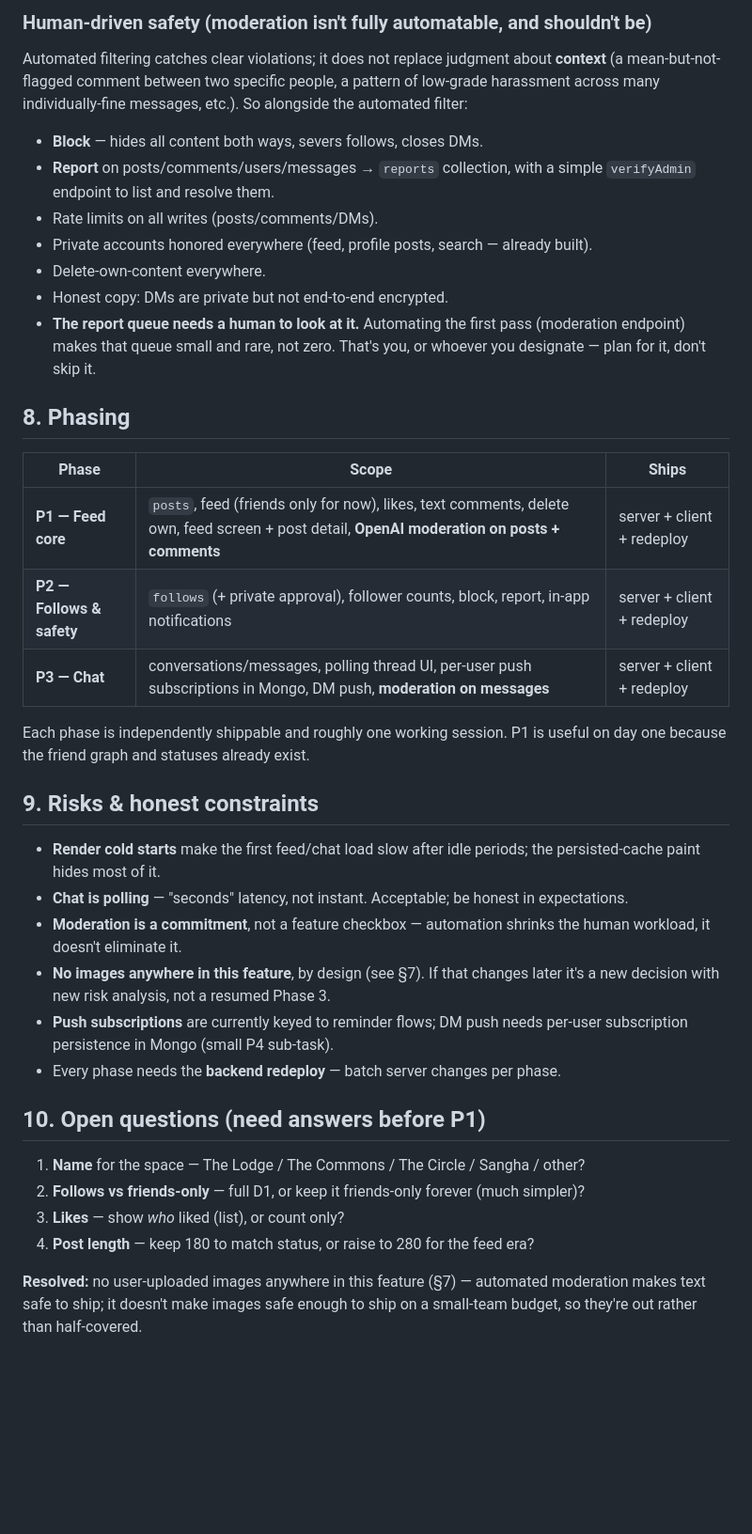
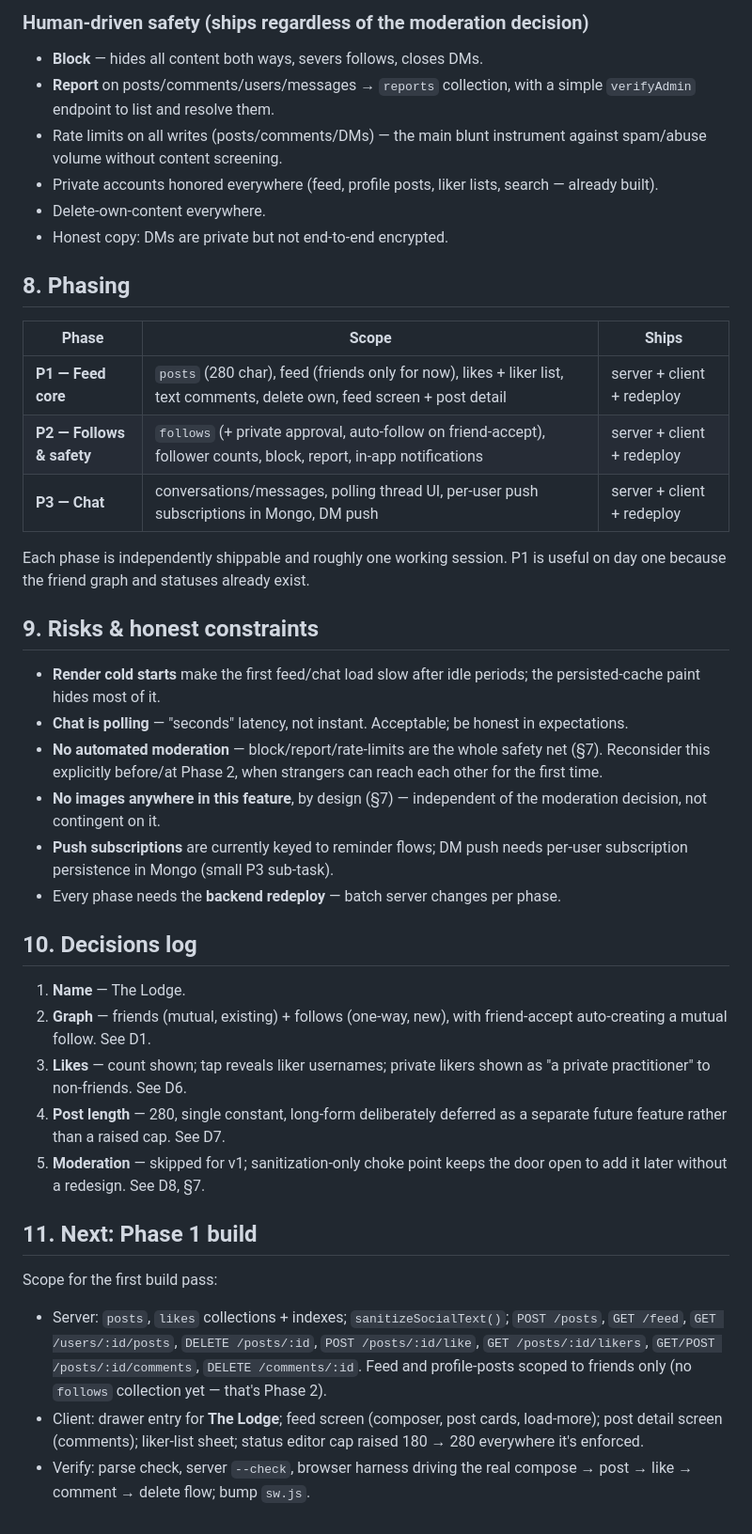
Before and after one commit to chooch971-tech/Consciousness-App, a Markdown page: SOCIAL_PLAN.md, the part around one of its changes. Shown at 94% size. Rendered like a GitHub page; blank space fills up the shorter version.

```diff
--- a/SOCIAL_PLAN.md
+++ b/SOCIAL_PLAN.md
@@ -180,30 +207,23 @@ moderation endpoint** before it's persisted:
 
-### Human-driven safety (moderation isn't fully automatable, and shouldn't be)
-
-Automated filtering catches clear violations; it does not replace judgment
-about **context** (a mean-but-not-flagged comment between two specific people,
-a pattern of low-grade harassment across many individually-fine messages,
-etc.). So alongside the automated filter:
+### Human-driven safety (ships regardless of the moderation decision)
 
 - **Block** — hides all content both ways, severs follows, closes DMs.
 - **Report** on posts/comments/users/messages → `reports` collection, with a
   simple `verifyAdmin` endpoint to list and resolve them.
-- Rate limits on all writes (posts/comments/DMs).
-- Private accounts honored everywhere (feed, profile posts, search — already
-  built).
+- Rate limits on all writes (posts/comments/DMs) — the main blunt instrument
+  against spam/abuse volume without content screening.
+- Private accounts honored everywhere (feed, profile posts, liker lists,
+  search — already built).
 - Delete-own-content everywhere.
 - Honest copy: DMs are private but not end-to-end encrypted.
-- **The report queue needs a human to look at it.** Automating the first pass
-  (moderation endpoint) makes that queue small and rare, not zero. That's you,
-  or whoever you designate — plan for it, don't skip it.
 
 ## 8. Phasing
 
 | Phase | Scope | Ships |
 |-------|-------|-------|
-| **P1 — Feed core** | `posts`, feed (friends only for now), likes, text comments, delete own, feed screen + post detail, **OpenAI moderation on posts + comments** | server + client + redeploy |
-| **P2 — Follows & safety** | `follows` (+ private approval), follower counts, block, report, in-app notifications | server + client + redeploy |
-| **P3 — Chat** | conversations/messages, polling thread UI, per-user push subscriptions in Mongo, DM push, **moderation on messages** | server + client + redeploy |
+| **P1 — Feed core** | `posts` (280 char), feed (friends only for now), likes + liker list, text comments, delete own, feed screen + post detail | server + client + redeploy |
+| **P2 — Follows & safety** | `follows` (+ private approval, auto-follow on friend-accept), follower counts, block, report, in-app notifications | server + client + redeploy |
+| **P3 — Chat** | conversations/messages, polling thread UI, per-user push subscriptions in Mongo, DM push | server + client + redeploy |
 
 Each phase is independently shippable and roughly one working session. P1 is
 useful on day one because the friend graph and statuses already exist.
@@ -214,21 +234,37 @@ useful on day one because the friend graph and statuses already exist.
   the persisted-cache paint hides most of it.
 - **Chat is polling** — "seconds" latency, not instant. Acceptable; be honest
   in expectations.
-- **Moderation is a commitment**, not a feature checkbox — automation shrinks
-  the human workload, it doesn't eliminate it.
-- **No images anywhere in this feature**, by design (see §7). If that changes
-  later it's a new decision with new risk analysis, not a resumed Phase 3.
+- **No automated moderation** — block/report/rate-limits are the whole safety
+  net (§7). Reconsider this explicitly before/at Phase 2, when strangers can
+  reach each other for the first time.
+- **No images anywhere in this feature**, by design (§7) — independent of the
+  moderation decision, not contingent on it.
 - **Push subscriptions** are currently keyed to reminder flows; DM push needs
-  per-user subscription persistence in Mongo (small P4 sub-task).
+  per-user subscription persistence in Mongo (small P3 sub-task).
 - Every phase needs the **backend redeploy** — batch server changes per phase.
 
-## 10. Open questions (need answers before P1)
+## 10. Decisions log
 
-1. **Name** for the space — The Lodge / The Commons / The Circle / Sangha / other?
-2. **Follows vs friends-only** — full D1, or keep it friends-only forever (much simpler)?
-3. **Likes** — show *who* liked (list), or count only?
-4. **Post length** — keep 180 to match status, or raise to 280 for the feed era?
+1. **Name** — The Lodge.
+2. **Graph** — friends (mutual, existing) + follows (one-way, new), with
+   friend-accept auto-creating a mutual follow. See D1.
+3. **Likes** — count shown; tap reveals liker usernames; private likers shown
+   as "a private practitioner" to non-friends. See D6.
+4. **Post length** — 280, single constant, long-form deliberately deferred as
+   a separate future feature rather than a raised cap. See D7.
+5. **Moderation** — skipped for v1; sanitization-only choke point keeps the
+   door open to add it later without a redesign. See D8, §7.
 
-**Resolved:** no user-uploaded images anywhere in this feature (§7) — automated
-moderation makes text safe to ship; it doesn't make images safe enough to ship
-on a small-team budget, so they're out rather than half-covered.
+## 11. Next: Phase 1 build
+
+Scope for the first build pass:
+- Server: `posts`, `likes` collections + indexes; `sanitizeSocialText()`;
+  `POST /posts`, `GET /feed`, `GET /users/:id/posts`, `DELETE /posts/:id`,
+  `POST /posts/:id/like`, `GET /posts/:id/likers`, `GET/POST /posts/:id/comments`,
+  `DELETE /comments/:id`. Feed and profile-posts scoped to friends only
+  (no `follows` collection yet — that's Phase 2).
+- Client: drawer entry for **The Lodge**; feed screen (composer, post cards,
+  load-more); post detail screen (comments); liker-list sheet; status editor
+  cap raised 180 → 280 everywhere it's enforced.
+- Verify: parse check, server `--check`, browser harness driving the real
+  compose → post → like → comment → delete flow; bump `sw.js`.
```
Also changed, not shown: other parts of SOCIAL_PLAN.md (+80 -53 lines).
